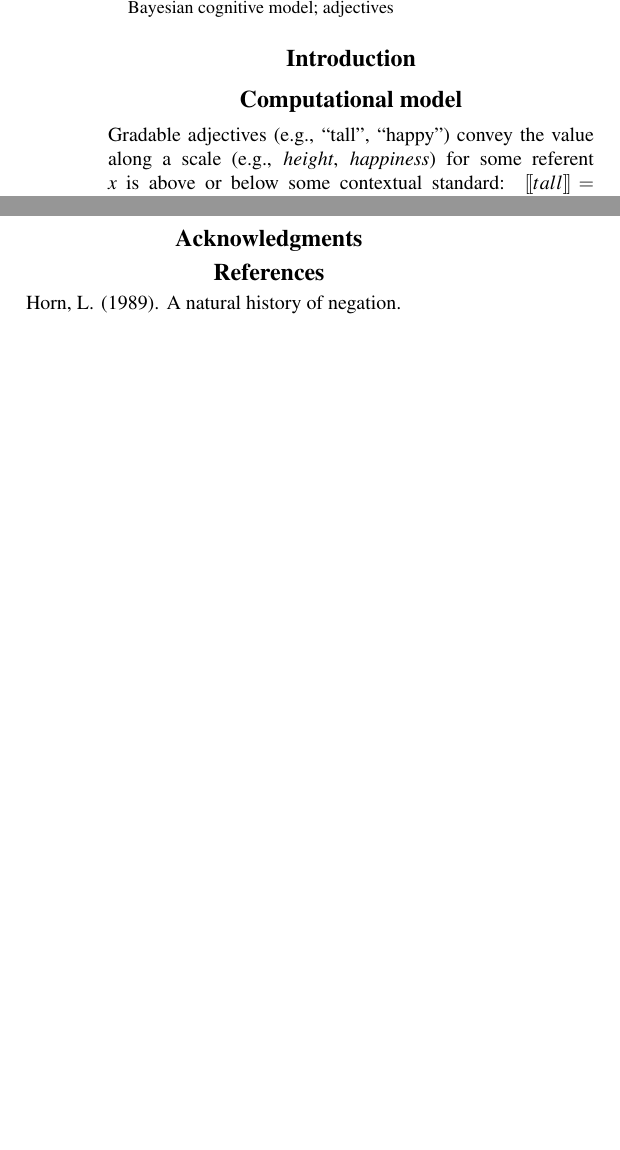
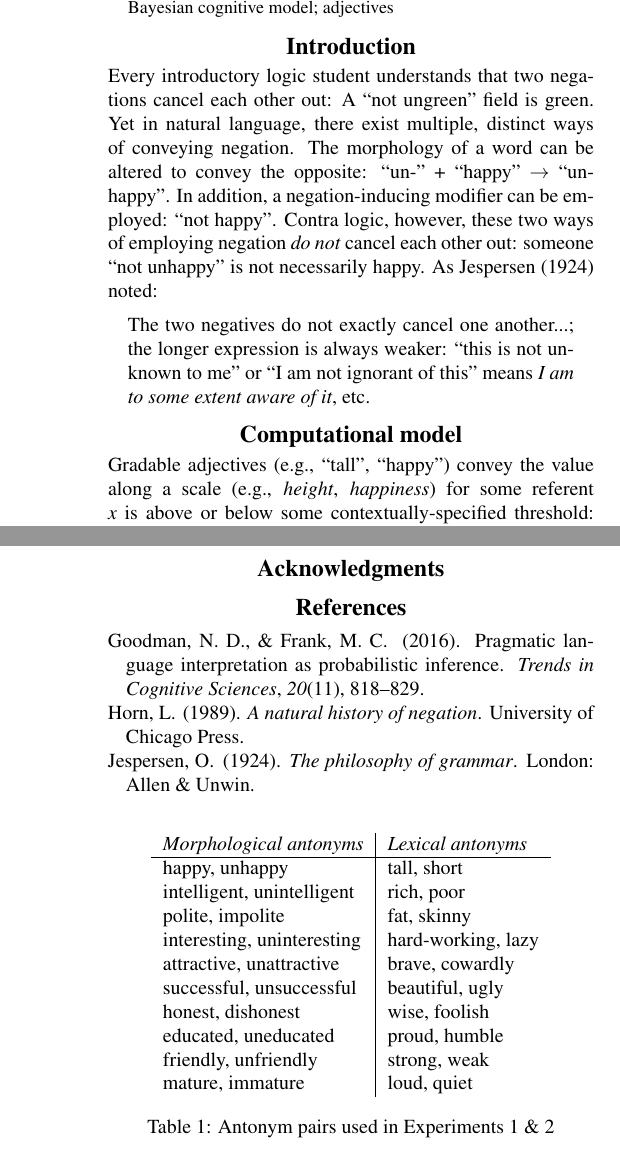
Before and after one commit to mhtess/negant, a LaTeX paper (writing/cogsci/negant-cogsci2018.tex, which reads writing/cogsci/negant.bib): two parts of the columns of page 1 of 2 before the commit and two parts of the columns of pages 1 and 2 of 3 after it, joined at a grey line, cut so that both start at the same text, the shorter picture padded with empty space. Compiled offline with pdfLaTeX.

Commit message:
start intro and model section

```diff
--- a/writing/cogsci/negant-cogsci2018.tex
+++ b/writing/cogsci/negant-cogsci2018.tex
@@ -74,7 +74,23 @@ semantics; pragmatics; Rational Speech Act; Bayesian cognitive model; adjectives
 
 \section{Introduction}
 
+Every introductory logic student understands that two negations cancel each other out: A ``not ungreen'' field is green.
+Yet in natural language, there exist multiple, distinct ways of conveying negation.
+The morphology of a word can be altered to convey the opposite: ``un-'' + ``happy'' $\rightarrow$ ``unhappy''.
+In addition, a negation-inducing modifier can be employed: ``not happy''.
+Contra logic, however, these two ways of employing negation \emph{do not} cancel each other out: someone ``not unhappy'' is not necessarily happy.
+As \citeA{Jespersen1924} noted:
+%
+\begin{quote}
+The two negatives do not exactly cancel one another...; the longer expression is always weaker: ``this is not unknown to me'' or ``I am not ignorant of this'' means \emph{I am to some extent aware of it}, etc.
+\end{quote}
+%
+
+
 
 \section{Computational model}
 
-Gradable adjectives (e.g., ``tall'', ``happy'') convey the value along a scale (e.g., \emph{height}, \emph{happiness}) for some referent $x$ is above or below some contextual standard: $\denote{tall} = \emph{height}(x) > \theta$.
+Gradable adjectives (e.g., ``tall'', ``happy'') convey the value along a scale (e.g., \emph{height}, \emph{happiness}) for some referent $x$ is above or below some contextually-specified threshold: $\denote{tall} = \emph{height}(x) > \theta$; $\denote{short} = \emph{height}(x) < \theta$.
+\citeA{Lassiter2013} provided a probabilistic pragmatics model that constrains the threshold $\theta$ relative to a context, formalized by a prior distribution over the value of the scalar degree $x$.
+%
+\begin{align}
@@ -92,7 +118,28 @@ The experiment took on average N minutes and participants were compensated \$N f
 
 We used adjective quartets composed of positive-form gradable adjectives (\emph{POS}; e.g., ``happy''), their antonym (\emph{ANT}; e.g., ``unhappy''), and their respective negations (\emph{NEG POS}, ``not happy''; \emph{NEG ANT} ``not unhappy''); we refer to these four \emph{sentence types} collectively as an \emph{antonym quartet}.
 Antonyms were either created by morphological negation (\emph{morphological antonyms}; e.g., ``unhappy'' for ``happy'') or were distinct lexical entries (\emph{lexical antonyms}; e.g., ``short'', for ``tall'').
-All adjectives were individual-level predicates that applied to people; items were constructed from an informal survey of the linguistics literature and taken from list of ``common opposites'' available online\footnote{http://www.enchantedlearning.com/wordlist/opposites.shtml}.
+All adjectives were individual-level predicates that applied to people; items were constructed from an informal survey of the linguistics literature and taken from list of ``common opposites'' available online\footnote{http://www.enchantedlearning.com/wordlist/opposites.shtml} (for a full list, see \tableref{tab:items}.
+
+\begin{table}[b]
+\centering
+\begin{tabular}{l|l}
+\emph{Morphological antonyms}     & \emph{Lexical antonyms}    \\
+\hline
+happy, unhappy             & tall, short         \\
+intelligent, unintelligent & rich, poor          \\
+polite, impolite           & fat, skinny         \\
+interesting, uninteresting & hard-working, lazy  \\
+attractive, unattractive   & brave, cowardly     \\
+successful, unsuccessful   & beautiful, ugly     \\
+honest, dishonest          & wise, foolish       \\
+educated, uneducated       & proud, humble       \\
+friendly, unfriendly       & strong, weak        \\
+mature, immature           & loud, quiet
+\end{tabular}
+\caption{Antonym pairs used in Experiments 1 \& 2}
+\label{tab:items}
+\end{table}
+
 
 \subsubsection{Procedure}
 
--- a/writing/cogsci/negant.bib
+++ b/writing/cogsci/negant.bib
@@ -77,3 +89,10 @@ year = {2013}
+  journal={Trends in Cognitive Sciences},
+  volume={20},
+  number={11},
+  pages={818--829},
+  year={2016},
+  publisher={Elsevier}
+}
 
 % -----------------------------------------------------------------------
 % Document End
```
Also changed, not shown: writing/cogsci/negant-cogsci2018.tex (12 more changed lines), writing/cogsci/negant.bib (16 more changed lines).
